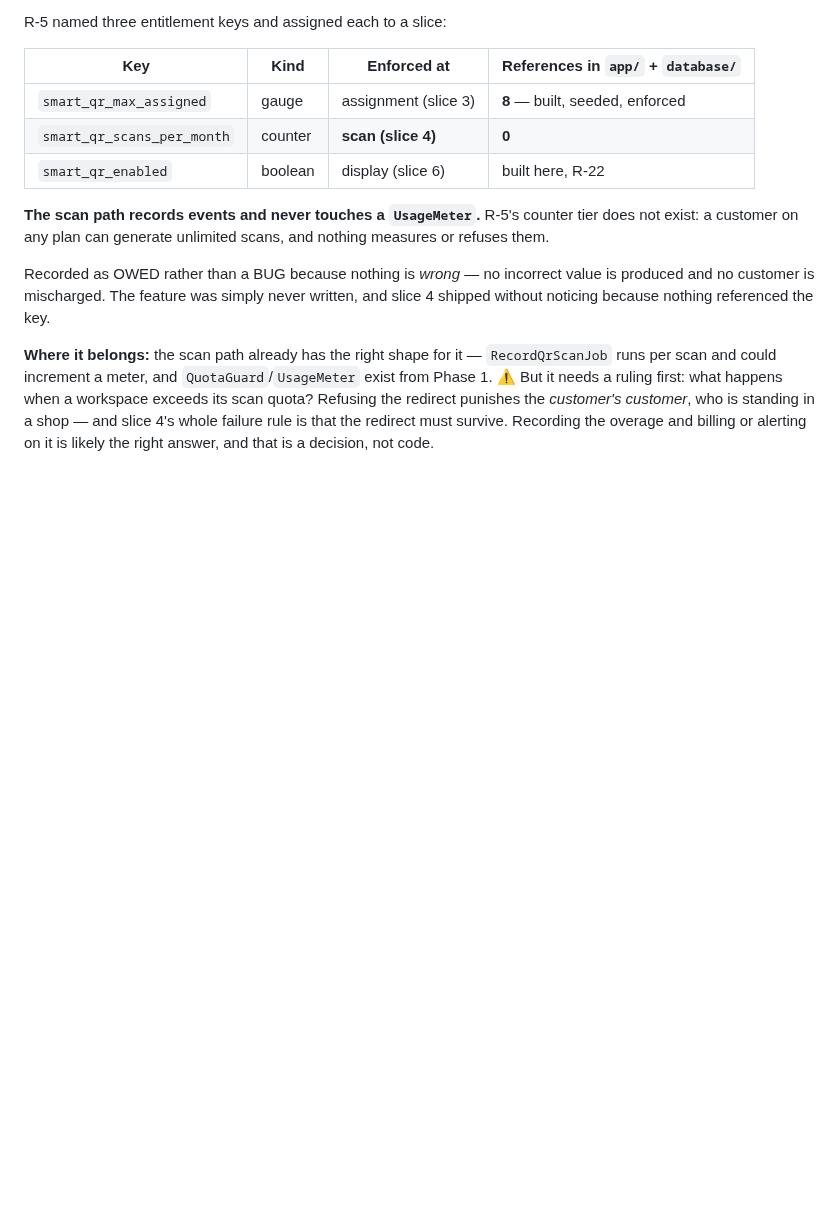
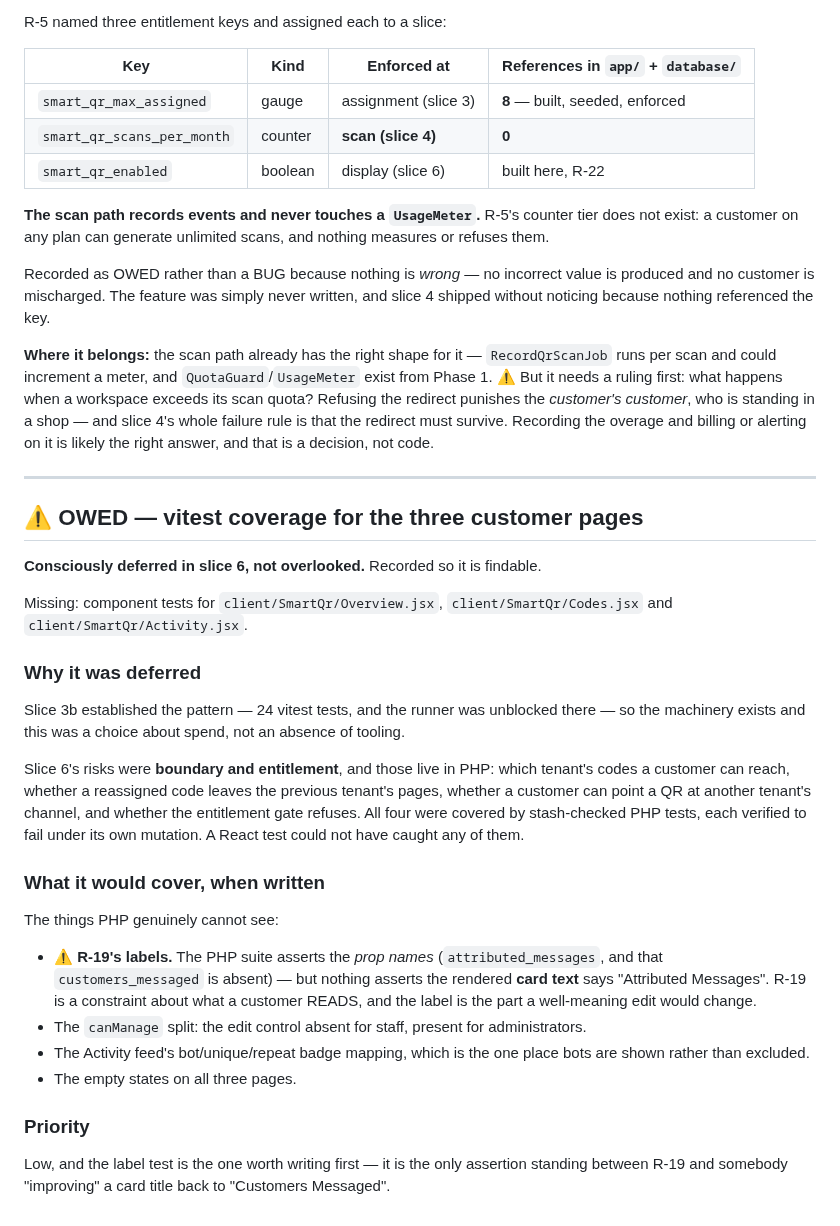
Before and after one commit to honeygarg389/Automation_Xpert, a Markdown page: docs/smart-qr-rulings.md, the part around the change. GitHub-like rendering; blank space fills up the shorter version.

Commit message:
docs: record the deferred vitest coverage for slice 6's three pages
Deferred deliberately — slice 6's risks were boundary and entitlement, which
live in PHP and were stash-checked there. What it would cover is what PHP
cannot see, chiefly R-19's rendered card labels: the suite asserts the prop
names but nothing asserts the text a customer reads.

Co-Authored-By: Claude Opus 5 <noreply@anthropic.com>

```diff
--- a/docs/smart-qr-rulings.md
+++ b/docs/smart-qr-rulings.md
@@ -828,3 +828,41 @@ from Phase 1. ⚠️ But it needs a ruling first: what happens when a workspace
 quota? Refusing the redirect punishes the *customer's customer*, who is standing in a shop — and
 slice 4's whole failure rule is that the redirect must survive. Recording the overage and
 billing or alerting on it is likely the right answer, and that is a decision, not code.
+
+---
+
+## ⚠️ OWED — vitest coverage for the three customer pages
+
+**Consciously deferred in slice 6, not overlooked.** Recorded so it is findable.
+
+Missing: component tests for `client/SmartQr/Overview.jsx`, `client/SmartQr/Codes.jsx` and
+`client/SmartQr/Activity.jsx`.
+
+### Why it was deferred
+
+Slice 3b established the pattern — 24 vitest tests, and the runner was unblocked there — so the
+machinery exists and this was a choice about spend, not an absence of tooling.
+
+Slice 6's risks were **boundary and entitlement**, and those live in PHP: which tenant's codes a
+customer can reach, whether a reassigned code leaves the previous tenant's pages, whether a
+customer can point a QR at another tenant's channel, and whether the entitlement gate refuses.
+All four were covered by stash-checked PHP tests, each verified to fail under its own mutation.
+A React test could not have caught any of them.
+
+### What it would cover, when written
+
+The things PHP genuinely cannot see:
+
+- ⚠️ **R-19's labels.** The PHP suite asserts the *prop names* (`attributed_messages`, and that
+  `customers_messaged` is absent) — but nothing asserts the rendered **card text** says
+  "Attributed Messages". R-19 is a constraint about what a customer READS, and the label is the
+  part a well-meaning edit would change.
+- The `canManage` split: the edit control absent for staff, present for administrators.
+- The Activity feed's bot/unique/repeat badge mapping, which is the one place bots are shown
+  rather than excluded.
+- The empty states on all three pages.
+
+### Priority
+
+Low, and the label test is the one worth writing first — it is the only assertion standing
+between R-19 and somebody "improving" a card title back to "Customers Messaged".
```
